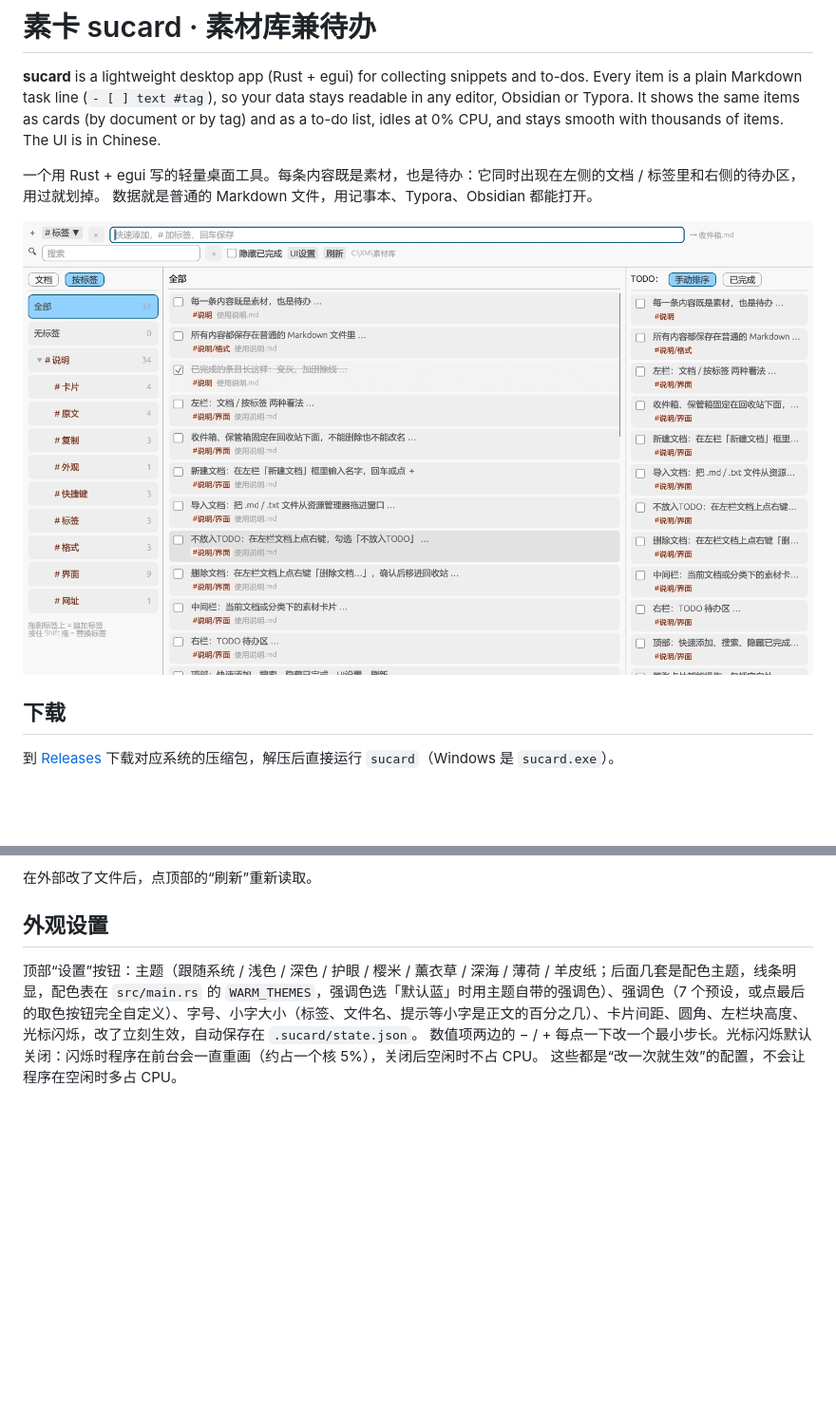
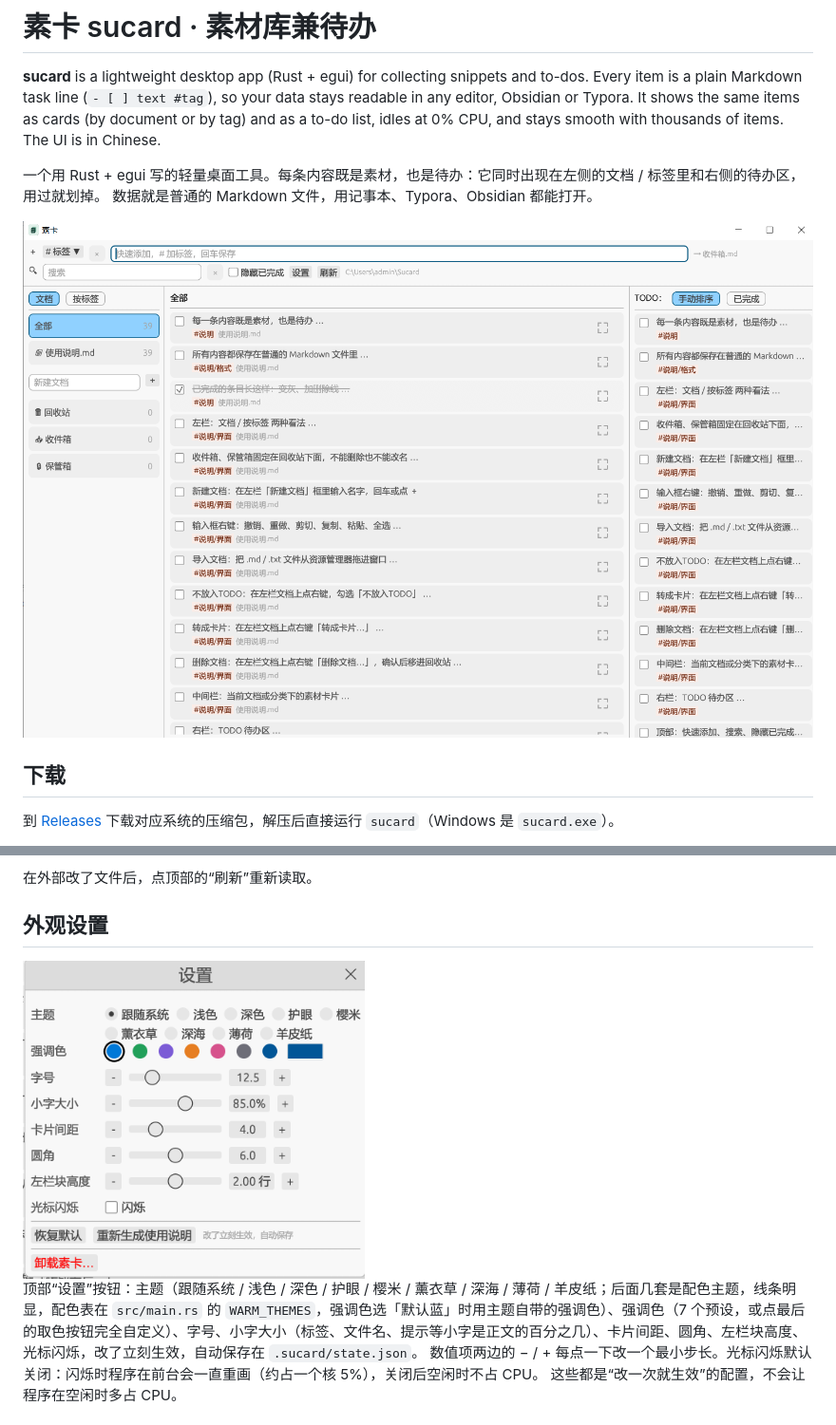
Before and after one commit to sucardApp/sucard, a Markdown page: README.md, 2 parts joined by grey strips. Shown at 95% size. GitHub-like rendering; pictures changed too: docs/screenshot.png, docs/settings.png (added); blank space fills up the shorter version.

Commit message:
Docs: update screenshot, add settings window screenshot
Co-Authored-By: Claude Opus 5.5 <noreply@anthropic.com>

```diff
--- a/README.md
+++ b/README.md
@@ -208,6 +208,8 @@ cargo test                       # 运行测试
 
 ## 外观设置
 
+<img src="docs/settings.png" width="360" alt="设置窗口截图">
+
 顶部“设置”按钮：主题（跟随系统 / 浅色 / 深色 / 护眼 / 樱米 / 薰衣草 / 深海 / 薄荷 / 羊皮纸；后面几套是配色主题，线条明显，配色表在 `src/main.rs` 的 `WARM_THEMES`，强调色选「默认蓝」时用主题自带的强调色）、强调色（7 个预设，或点最后的取色按钮完全自定义）、字号、小字大小（标签、文件名、提示等小字是正文的百分之几）、卡片间距、圆角、左栏块高度、光标闪烁，改了立刻生效，自动保存在 `.sucard/state.json`。
 数值项两边的 − / + 每点一下改一个最小步长。光标闪烁默认关闭：闪烁时程序在前台会一直重画（约占一个核 5%），关闭后空闲时不占 CPU。
 这些都是“改一次就生效”的配置，不会让程序在空闲时多占 CPU。
```
